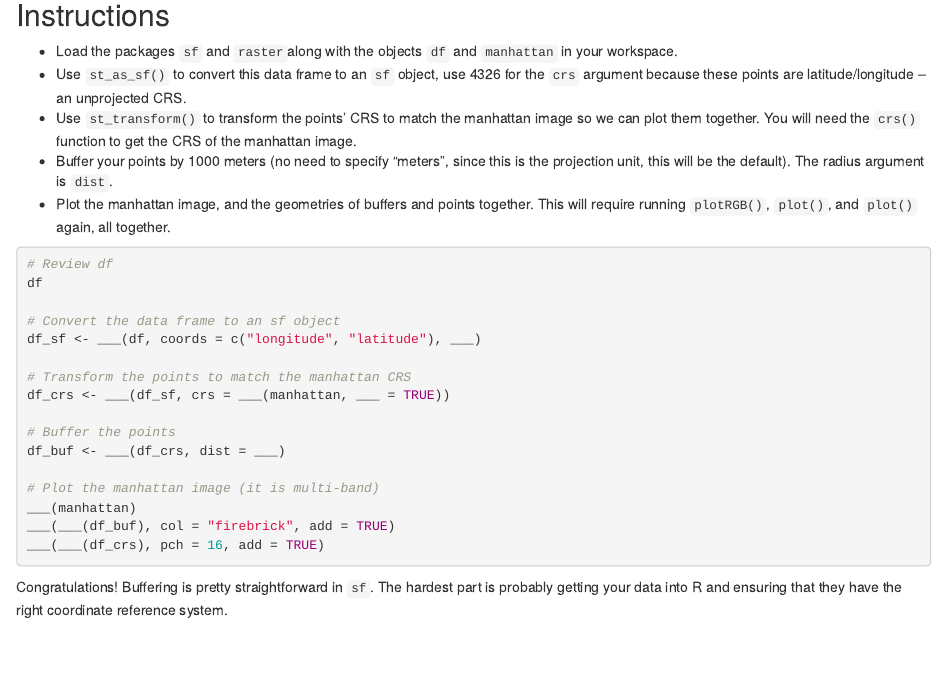
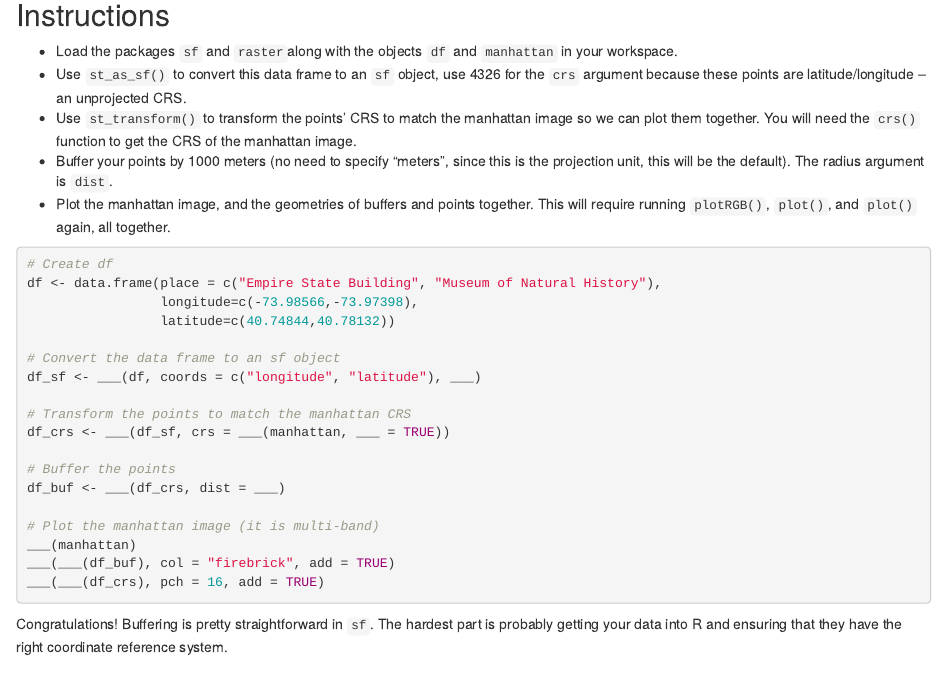
Before and after one commit to CDS-AU-DK/cds-spatial, an R Markdown document (Week03/SA07_BuffersCentroidsUnion_exercise.Rmd): the page in a window 1100 px wide, from 300 px down. Rendered offline with R 4.5, knitr and Pandoc, with nearby package versions; drawn as R Markdown's standard HTML page in place of the format the file asks for.

Commit message:
fix df in SA07

````diff
--- a/Week03/SA07_BuffersCentroidsUnion_exercise.Rmd
+++ b/Week03/SA07_BuffersCentroidsUnion_exercise.Rmd
@@ -38,8 +38,10 @@ Although, technically you can buffer data with unprojected coodinate reference s
 * Plot the manhattan image, and the geometries of buffers and points together. This will require running `plotRGB()`, `plot()`, and `plot()` again, all together.
 
 ```{r buffer, eval=FALSE}
-# Review df
-df
+# Create df
+df <- data.frame(place = c("Empire State Building", "Museum of Natural History"),
+                 longitude=c(-73.98566,-73.97398),
+                 latitude=c(40.74844,40.78132))
 
 # Convert the data frame to an sf object
 df_sf <- ___(df, coords = c("longitude", "latitude"), ___)
````
Also changed, not shown: 1 other file.
